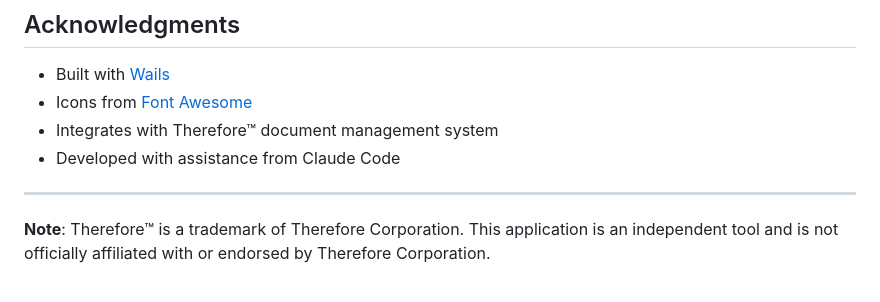
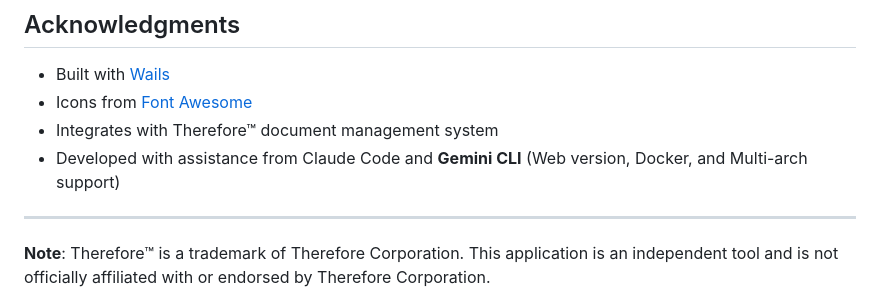
Before and after one commit to Fybre/ThereforeSharer, a Markdown page: README.md, the part around one of its changes. Rendered like a GitHub page.

Commit message:
docs: add Gemini CLI attribution for web version

```diff
--- a/README.md
+++ b/README.md
@@ -310,7 +311,7 @@ Thanks to these wonderful contributors:
 - Built with [Wails](https://wails.io/)
 - Icons from [Font Awesome](https://fontawesome.com/)
 - Integrates with Therefore™ document management system
-- Developed with assistance from Claude Code
+- Developed with assistance from Claude Code and **Gemini CLI** (Web version, Docker, and Multi-arch support)
 
 ---
 
```
Also changed, not shown: other parts of README.md (+1 -0 lines).
